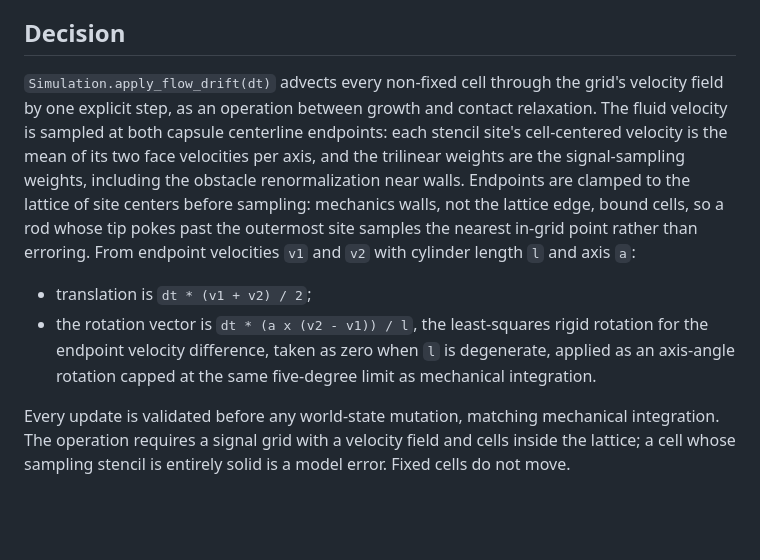
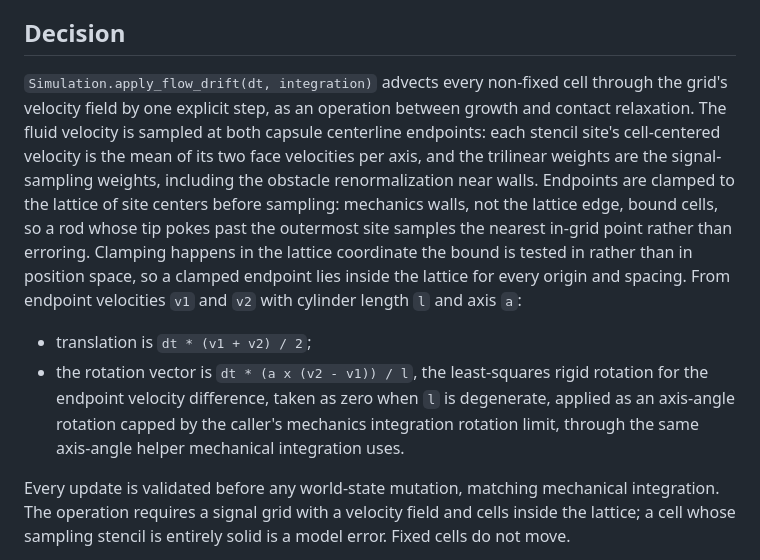
Before and after one commit to DRAGGON-Lab/CellModeller2, a Markdown page: docs/architecture/0021-flow-drift.md, the part around the change. Drawn GitHub-style; blank space fills up the shorter version.

Commit message:
Match ADR 0021 to the drift clamp and rotation limit

```diff
--- a/docs/architecture/0021-flow-drift.md
+++ b/docs/architecture/0021-flow-drift.md
@@ -12,20 +12,23 @@ cell translates with the flow and a rod in shear rotates.
 
 ## Decision
 
-`Simulation.apply_flow_drift(dt)` advects every non-fixed cell through the grid's velocity
+`Simulation.apply_flow_drift(dt, integration)` advects every non-fixed cell through the grid's velocity
 field by one explicit step, as an operation between growth and contact relaxation. The fluid
 velocity is sampled at both capsule centerline endpoints: each stencil site's cell-centered
 velocity is the mean of its two face velocities per axis, and the trilinear weights are the
 signal-sampling weights, including the obstacle renormalization near walls. Endpoints are
 clamped to the lattice of site centers before sampling: mechanics walls, not the lattice
 edge, bound cells, so a rod whose tip pokes past the outermost site samples the nearest
-in-grid point rather than erroring. From endpoint velocities `v1` and `v2` with cylinder
-length `l` and axis `a`:
+in-grid point rather than erroring. Clamping happens in the lattice coordinate the bound is
+tested in rather than in position space, so a clamped endpoint lies inside the lattice for
+every origin and spacing. From endpoint velocities `v1` and `v2` with cylinder length `l`
+and axis `a`:
 
 - translation is `dt * (v1 + v2) / 2`;
 - the rotation vector is `dt * (a x (v2 - v1)) / l`, the least-squares rigid rotation for the
   endpoint velocity difference, taken as zero when `l` is degenerate, applied as an
-  axis-angle rotation capped at the same five-degree limit as mechanical integration.
+  axis-angle rotation capped by the caller's mechanics integration rotation limit, through
+  the same axis-angle helper mechanical integration uses.
 
 Every update is validated before any world-state mutation, matching mechanical integration.
 The operation requires a signal grid with a velocity field and cells inside the lattice; a
```
